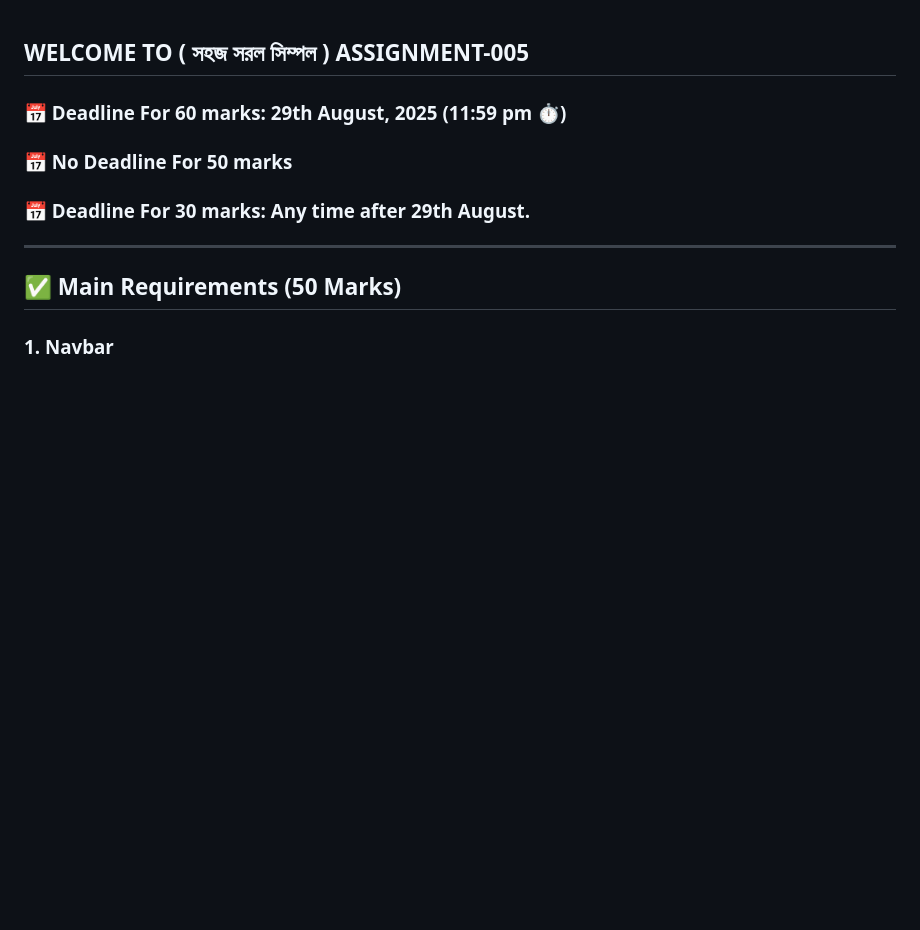
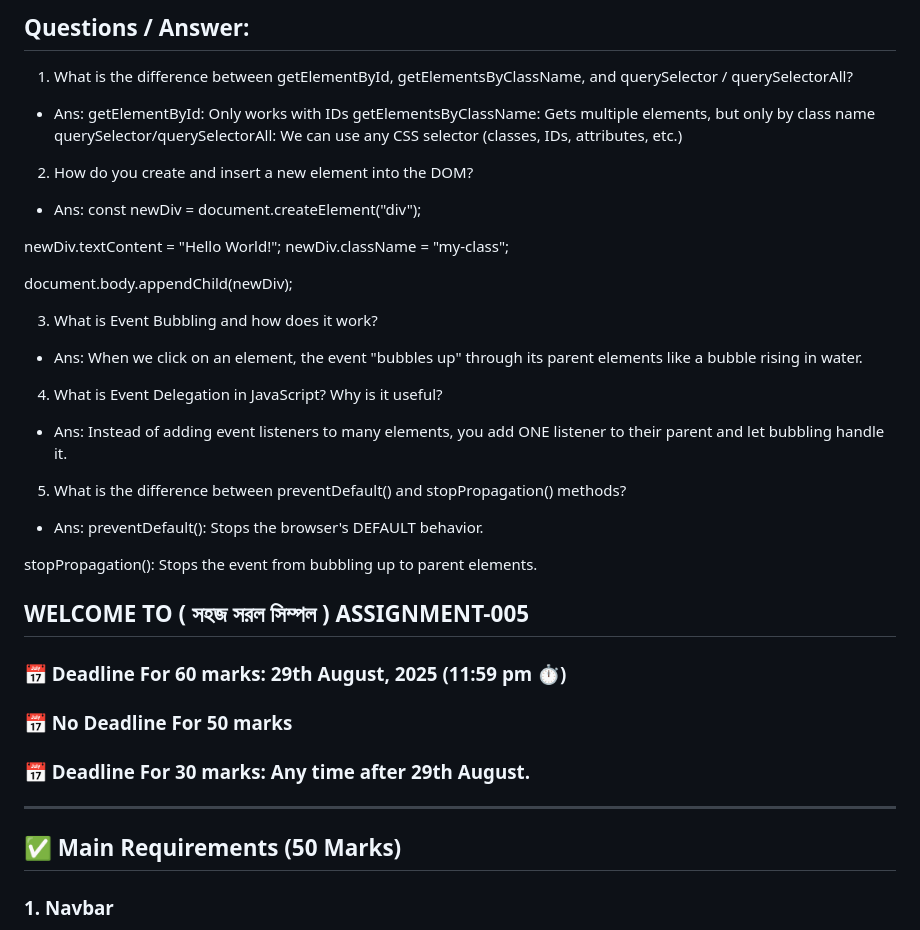
Before and after one commit to Afrida-Islam/Assignment005, a Markdown page: readme.md, the part around the change. Rendered like a GitHub page; blank space fills up the shorter version.

Commit message:
Add Questions answer

```diff
--- a/readme.md
+++ b/readme.md
@@ -1,3 +1,39 @@
+## Questions / Answer:
+
+1. What is the difference between getElementById, getElementsByClassName, and querySelector / querySelectorAll?
+
+- Ans:
+  getElementById: Only works with IDs
+  getElementsByClassName: Gets multiple elements, but only by class name
+  querySelector/querySelectorAll: We can use any CSS selector (classes, IDs, attributes, etc.)
+
+2. How do you create and insert a new element into the DOM?
+
+- Ans:
+  const newDiv = document.createElement("div");
+
+newDiv.textContent = "Hello World!";
+newDiv.className = "my-class";
+
+document.body.appendChild(newDiv);
+
+3. What is Event Bubbling and how does it work?
+
+- Ans:
+  When we click on an element, the event "bubbles up" through its parent elements like a bubble rising in water.
+
+4. What is Event Delegation in JavaScript? Why is it useful?
+
+- Ans:
+  Instead of adding event listeners to many elements, you add ONE listener to their parent and let bubbling handle it.
+
+5. What is the difference between preventDefault() and stopPropagation() methods?
+
+- Ans:
+  preventDefault(): Stops the browser's DEFAULT behavior.
+
+stopPropagation(): Stops the event from bubbling up to parent elements.
+
 ## WELCOME TO ( সহজ সরল সিম্পল ) ASSIGNMENT-005
 
 ### 📅 Deadline For 60 marks: 29th August, 2025 (11:59 pm ⏱️)
```
